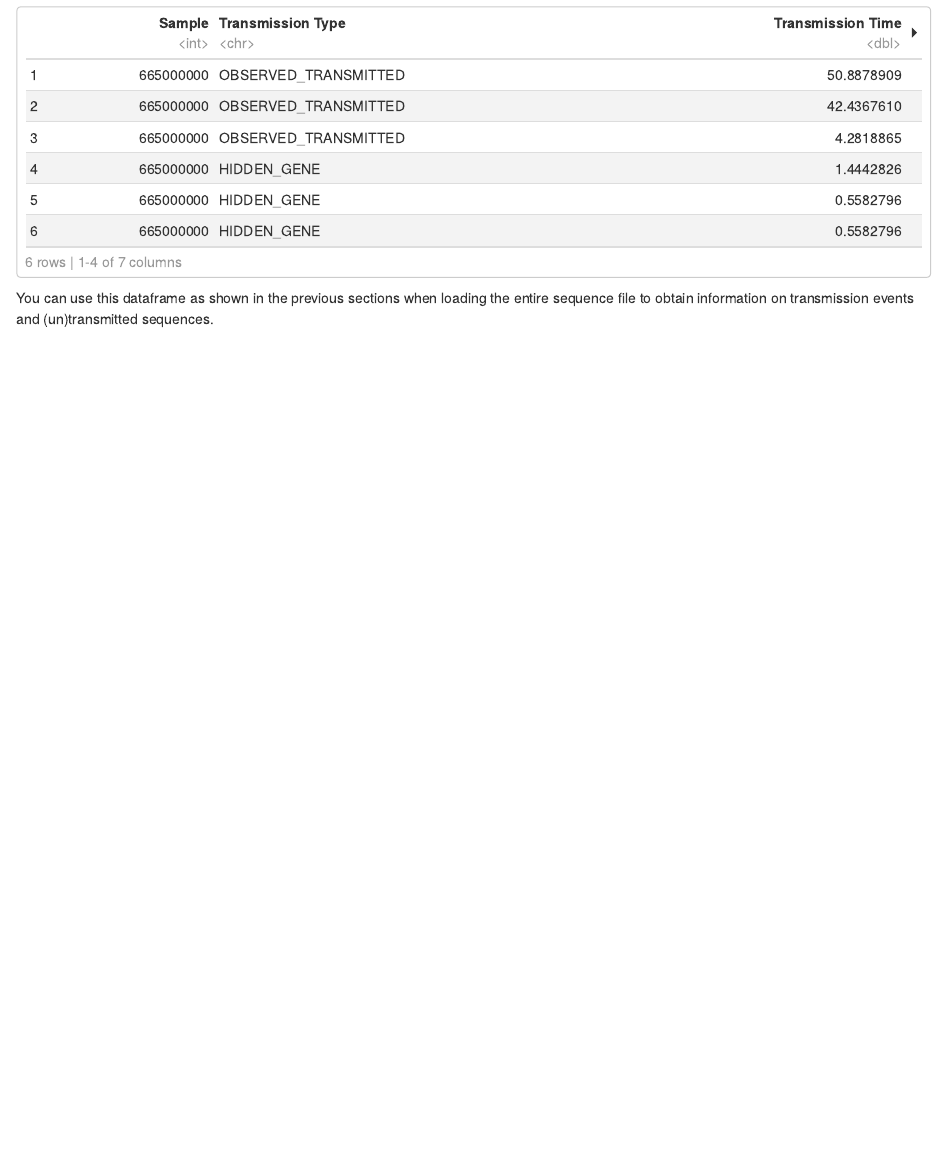
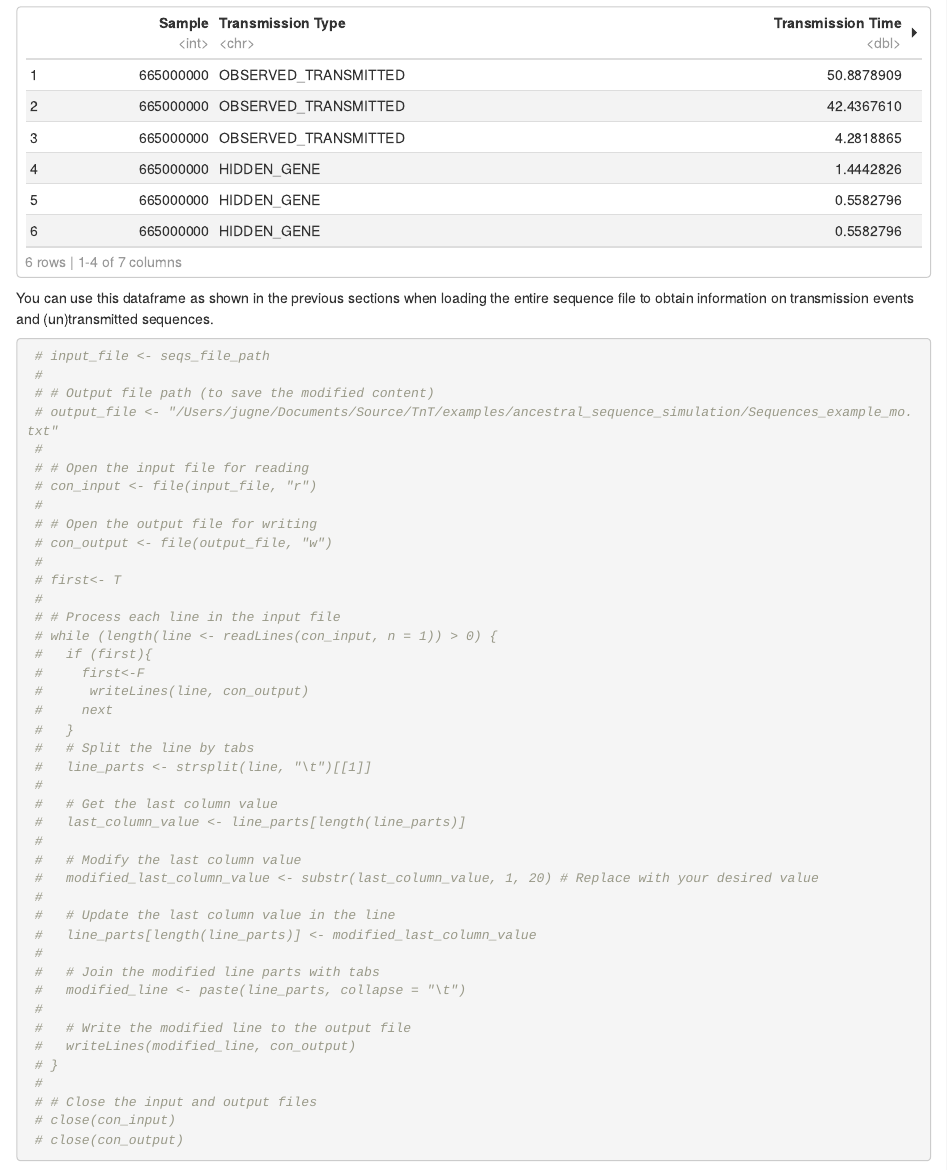
Before and after one commit to jugne/TnT, an R Markdown document (examples/ancestral_sequence_simulation/Seqs_file_instructions.Rmd): the page in a window 1100 px wide, from 2880 px down. The pictures show the output file examples/ancestral_sequence_simulation/Seqs_file_instructions.html that the author committed with the source, opened offline.

Commit message:
Reduce seqs example file

````diff
--- a/examples/ancestral_sequence_simulation/Seqs_file_instructions.Rmd
+++ b/examples/ancestral_sequence_simulation/Seqs_file_instructions.Rmd
@@ -140,3 +140,48 @@ head(data_665000000)
 ```
 
 You can use this dataframe as shown in the previous sections when loading the entire sequence file to obtain information on transmission events and (un)transmitted sequences.
+
+```{r}
+ # input_file <- seqs_file_path
+ #
+ # # Output file path (to save the modified content)
+ # output_file <- "/Users/jugne/Documents/Source/TnT/examples/ancestral_sequence_simulation/Sequences_example_mo.txt"
+ #
+ # # Open the input file for reading
+ # con_input <- file(input_file, "r")
+ #
+ # # Open the output file for writing
+ # con_output <- file(output_file, "w")
+ #
+ # first<- T
+ #
+ # # Process each line in the input file
+ # while (length(line <- readLines(con_input, n = 1)) > 0) {
+ #   if (first){
+ #     first<-F
+ #      writeLines(line, con_output)
+ #     next
+ #   }
+ #   # Split the line by tabs
+ #   line_parts <- strsplit(line, "\t")[[1]]
+ #
+ #   # Get the last column value
+ #   last_column_value <- line_parts[length(line_parts)]
+ #
+ #   # Modify the last column value
+ #   modified_last_column_value <- substr(last_column_value, 1, 20) # Replace with your desired value
+ #
+ #   # Update the last column value in the line
+ #   line_parts[length(line_parts)] <- modified_last_column_value
+ #
+ #   # Join the modified line parts with tabs
+ #   modified_line <- paste(line_parts, collapse = "\t")
+ #
+ #   # Write the modified line to the output file
+ #   writeLines(modified_line, con_output)
+ # }
+ #
+ # # Close the input and output files
+ # close(con_input)
+ # close(con_output)
+```
````
Also changed, not shown: examples/ancestral_sequence_simulation/Seqs_file_instructions.html.
